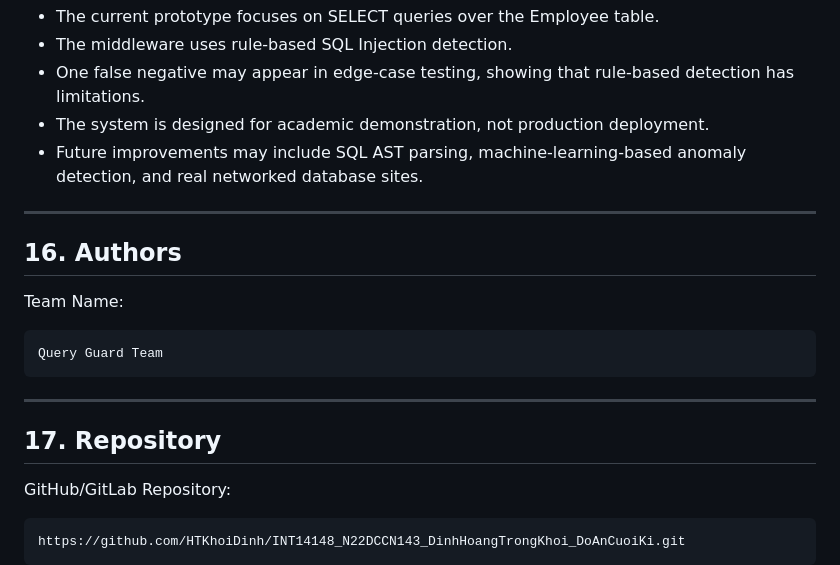
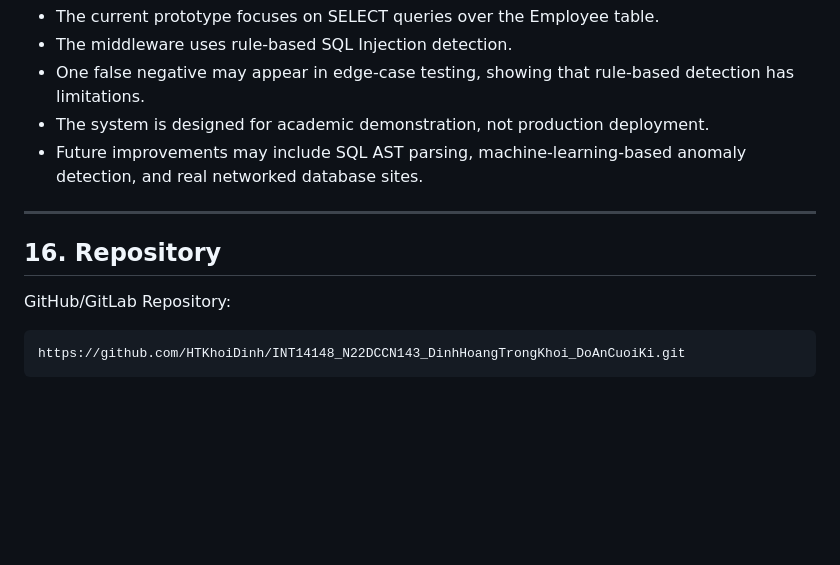
Before and after one commit to HTKhoiDinh/INT14148_N22DCCN143_DinhHoangTrongKhoi_DoAnCuoiKi, a Markdown page: README.md, the part around the change. GitHub-like rendering; blank space fills up the shorter version.

Commit message:
REAME fix

````diff
--- a/README.md
+++ b/README.md
@@ -563,17 +563,8 @@ This design reduces dependence on predicting every possible malicious SQL string
 
 ---
 
-## 16. Authors
 
-Team Name:
-
-```text
-Query Guard Team
-```
-
----
-
-## 17. Repository
+## 16. Repository
 
 GitHub/GitLab Repository:
 
````
